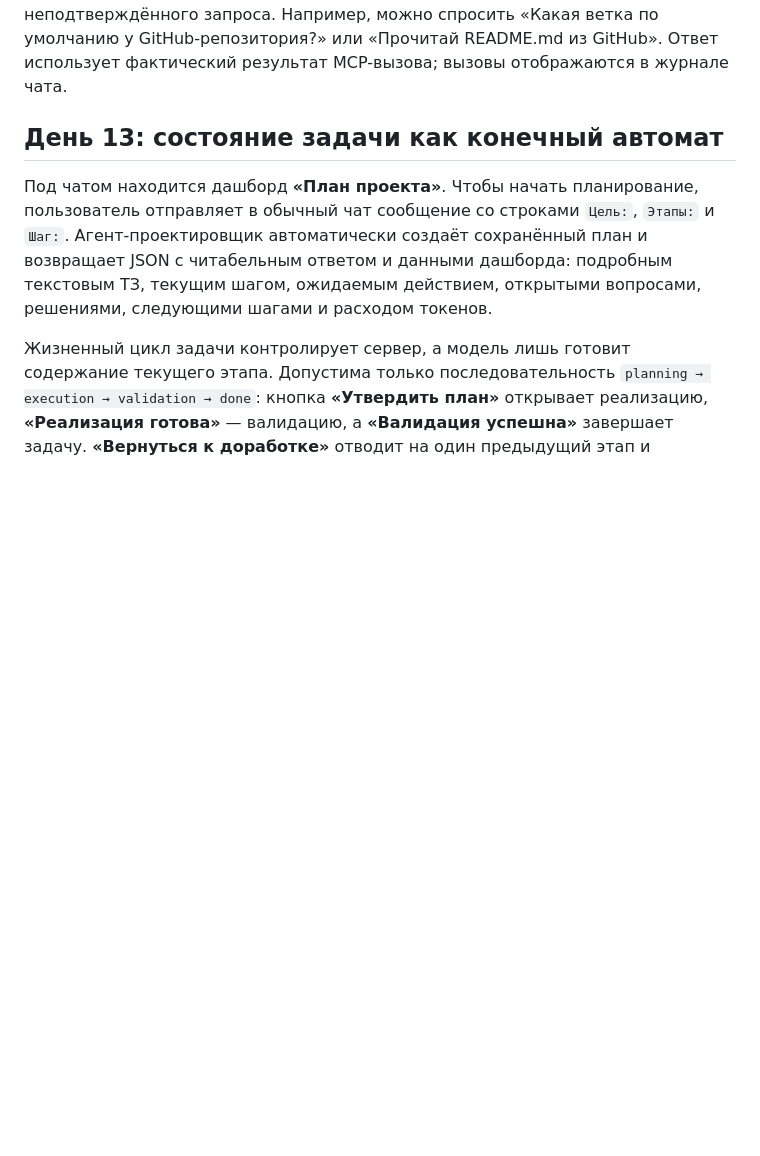
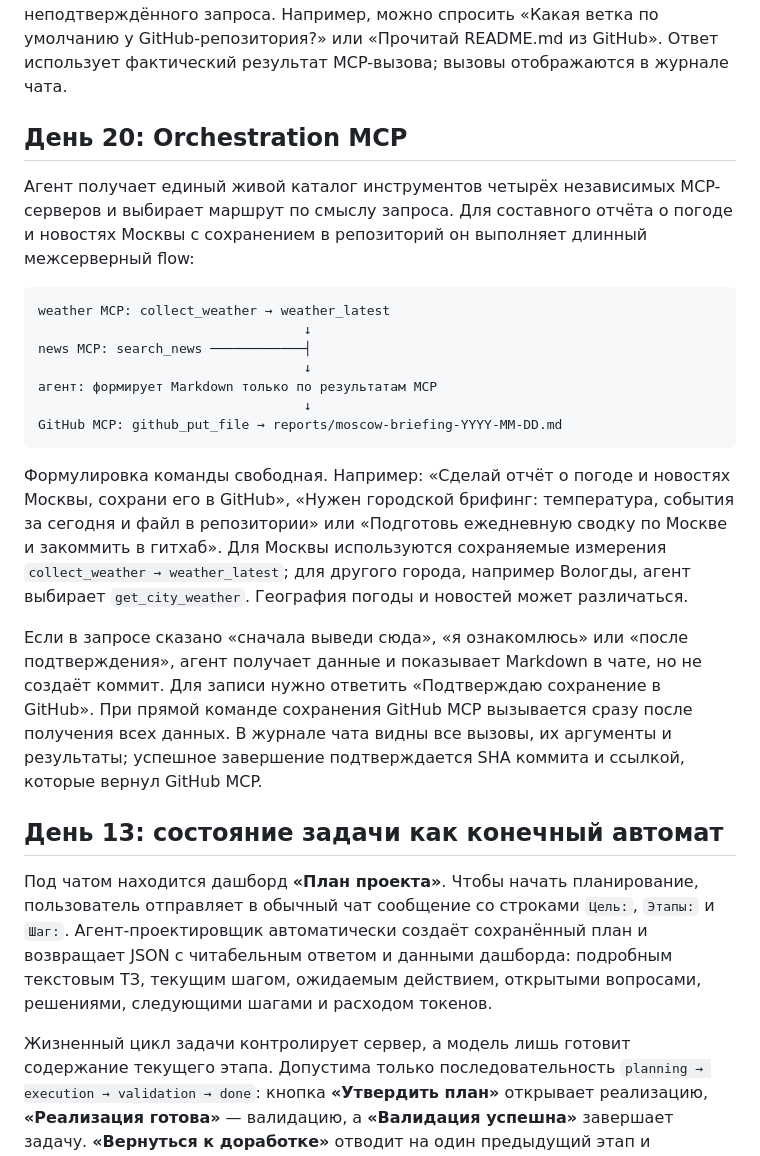
Before and after one commit to Desuzed/ai-challenge-app, a Markdown page: README.md, the part around the change. Rendered like a GitHub page; blank space fills up the shorter version.

Commit message:
feat: orchestrate briefing MCP workflows

````diff
--- a/README.md
+++ b/README.md
@@ -126,6 +126,36 @@ in-memory MCP transport. Он регистрирует четыре инстру
 неподтверждённого запроса. Например, можно спросить «Какая ветка по умолчанию у
 GitHub-репозитория?» или «Прочитай README.md из GitHub». Ответ использует
 фактический результат MCP-вызова; вызовы отображаются в журнале чата.
+
+## День 20: Orchestration MCP
+
+Агент получает единый живой каталог инструментов четырёх независимых MCP-серверов
+и выбирает маршрут по смыслу запроса. Для составного отчёта о погоде и новостях
+Москвы с сохранением в репозиторий он выполняет длинный межсерверный flow:
+
+```text
+weather MCP: collect_weather → weather_latest
+                                  ↓
+news MCP: search_news ────────────┤
+                                  ↓
+агент: формирует Markdown только по результатам MCP
+                                  ↓
+GitHub MCP: github_put_file → reports/moscow-briefing-YYYY-MM-DD.md
+```
+
+Формулировка команды свободная. Например: «Сделай отчёт о погоде и новостях
+Москвы, сохрани его в GitHub», «Нужен городской брифинг: температура, события за
+сегодня и файл в репозитории» или «Подготовь ежедневную сводку по Москве и
+закоммить в гитхаб». Для Москвы используются сохраняемые измерения
+`collect_weather → weather_latest`; для другого города, например Вологды, агент
+выбирает `get_city_weather`. География погоды и новостей может различаться.
+
+Если в запросе сказано «сначала выведи сюда», «я ознакомлюсь» или «после
+подтверждения», агент получает данные и показывает Markdown в чате, но не создаёт
+коммит. Для записи нужно ответить «Подтверждаю сохранение в GitHub». При прямой
+команде сохранения GitHub MCP вызывается сразу после получения всех данных. В
+журнале чата видны все вызовы, их аргументы и результаты; успешное завершение
+подтверждается SHA коммита и ссылкой, которые вернул GitHub MCP.
 
 ## День 13: состояние задачи как конечный автомат
 
````
